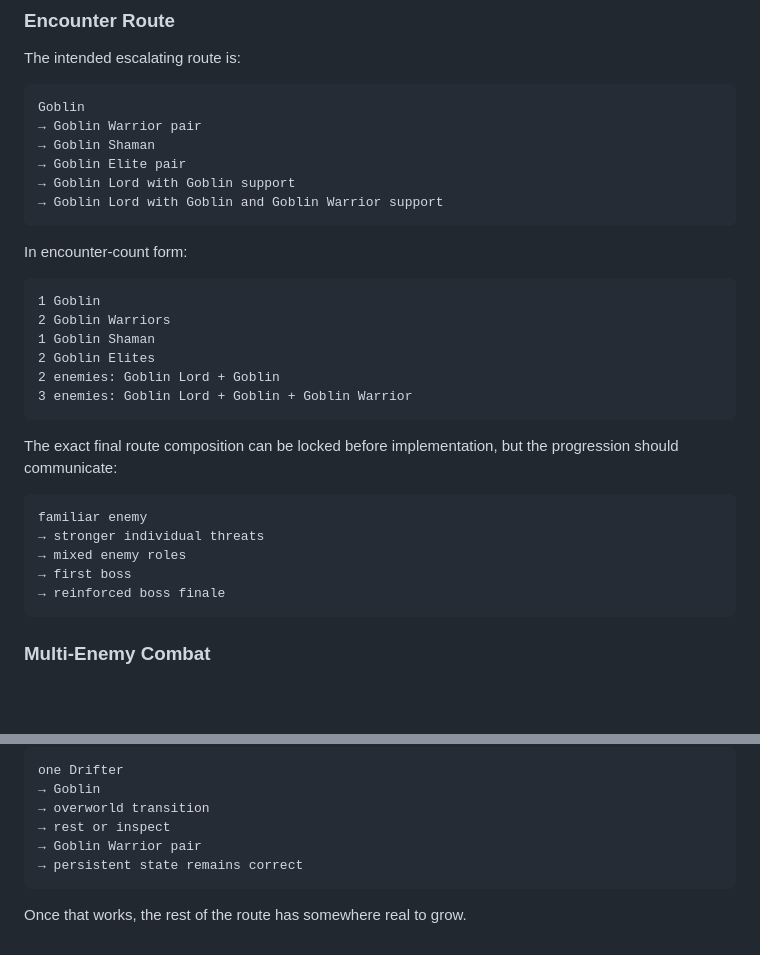
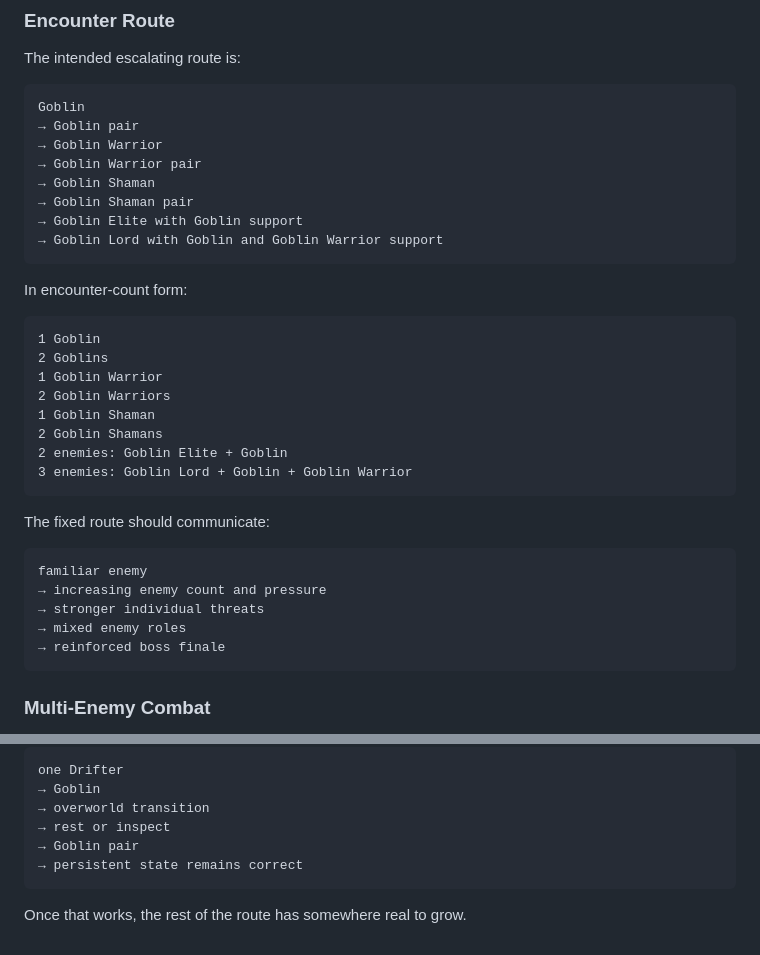
Before and after one commit to MrCodeGameandAnime/Dungeon-Drifters, a Markdown page: docs/v0.3 milestones.md, 2 parts joined by grey strips. GitHub-like rendering; blank space fills up the shorter version.

Commit message:
Align M10 route and milestone documents

````diff
--- a/docs/v0.3 milestones.md
+++ b/docs/v0.3 milestones.md
@@ -1236,10 +1236,12 @@ The intended escalating route is:
 
 ```text
 Goblin
+→ Goblin pair
+→ Goblin Warrior
 → Goblin Warrior pair
 → Goblin Shaman
-→ Goblin Elite pair
-→ Goblin Lord with Goblin support
+→ Goblin Shaman pair
+→ Goblin Elite with Goblin support
 → Goblin Lord with Goblin and Goblin Warrior support
 ```
 
@@ -1247,20 +1249,22 @@ In encounter-count form:
 
 ```text
 1 Goblin
+2 Goblins
+1 Goblin Warrior
 2 Goblin Warriors
 1 Goblin Shaman
-2 Goblin Elites
-2 enemies: Goblin Lord + Goblin
+2 Goblin Shamans
+2 enemies: Goblin Elite + Goblin
 3 enemies: Goblin Lord + Goblin + Goblin Warrior
 ```
 
-The exact final route composition can be locked before implementation, but the progression should communicate:
+The fixed route should communicate:
 
 ```text
 familiar enemy
+→ increasing enemy count and pressure
 → stronger individual threats
 → mixed enemy roles
-→ first boss
 → reinforced boss finale
 ```
 
@@ -1696,7 +1700,7 @@ one Drifter
 → Goblin
 → overworld transition
 → rest or inspect
-→ Goblin Warrior pair
+→ Goblin pair
 → persistent state remains correct
 ```
 
````
Also changed, not shown: docs/m10 milestones.md (added, +521 -0 lines).
